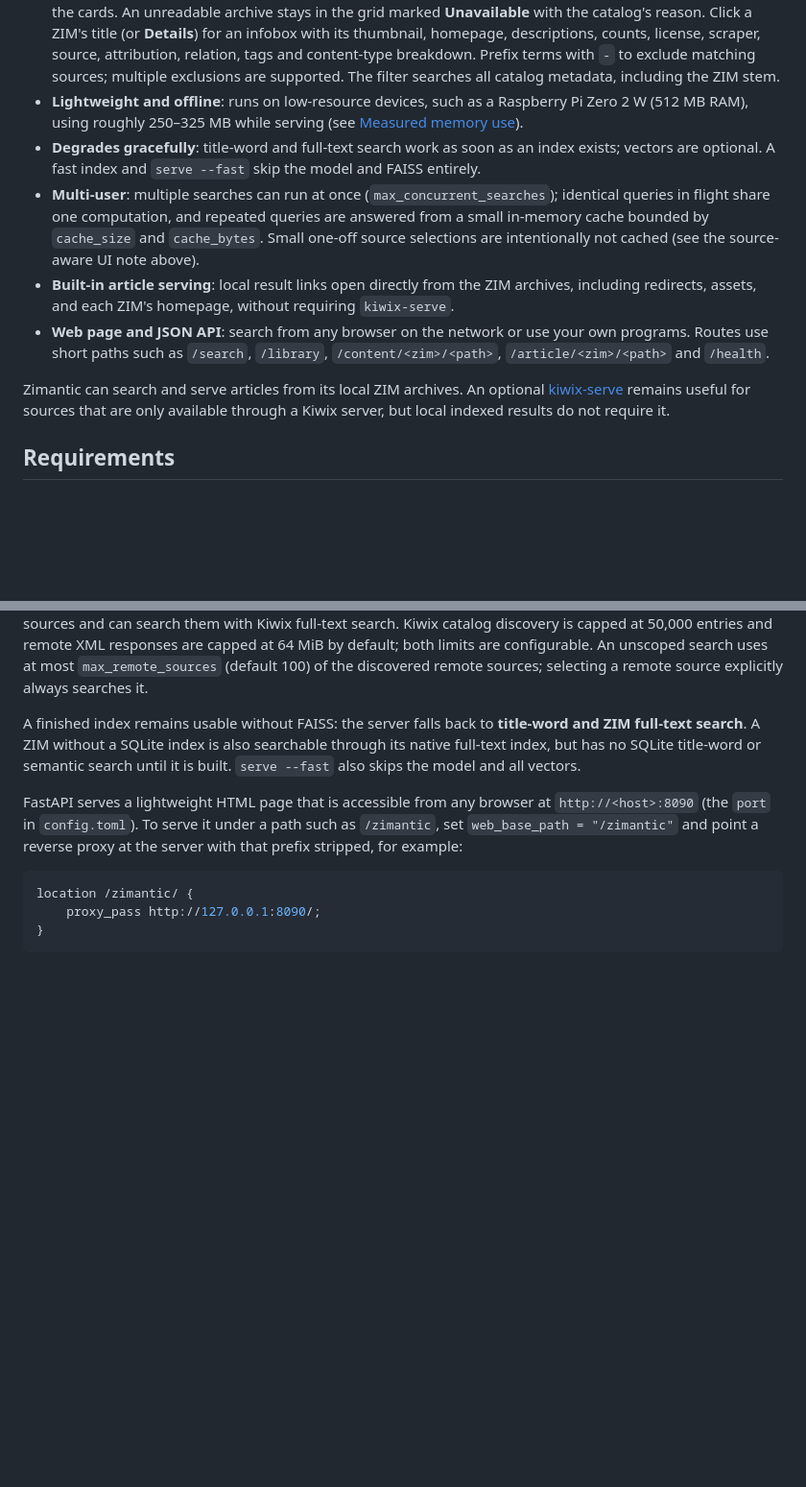
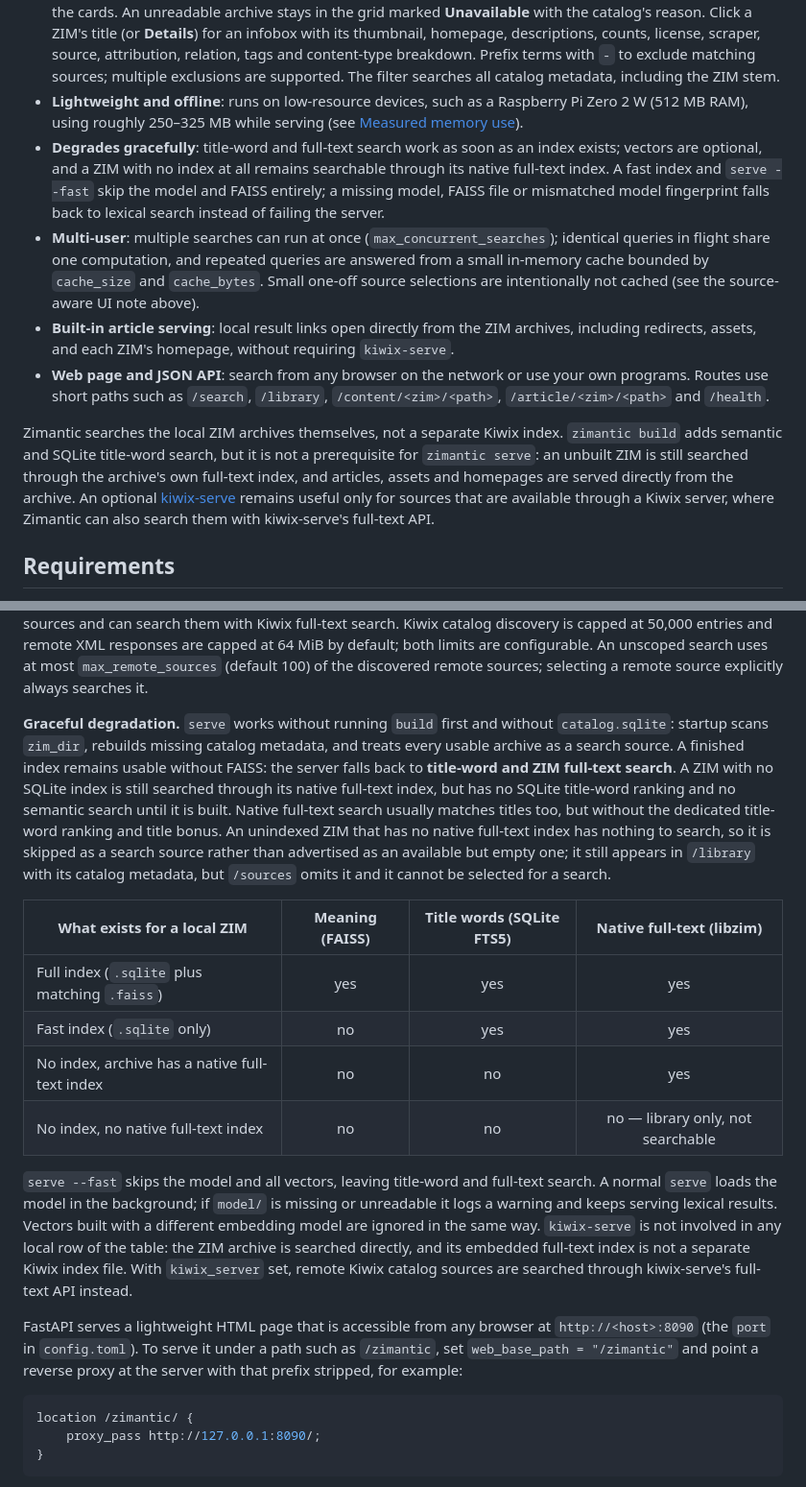
Before and after one commit to OscSanto/zimantic, a Markdown page: README.md, 2 parts joined by grey strips. Shown at 96% size. Rendered like a GitHub page; blank space fills up the shorter version.

Commit message:
README.md: Added 26 lines; Deleted 6 lines; Modified 2 lines

```diff
--- a/README.md
+++ b/README.md
@@ -28,15 +28,18 @@ Zero 2 W.
 - **Source-aware UI**: discover sources, sort matching sources by count, select multiple source filters, and reset with **All Sources**; the top 10 sources are shown with an **Other** catch-all when needed, while searching sources shows up to 30 matches plus a **Show N more** control for the rest. Selected sources stay visible, so choosing **Other** expands that group into its individual filters. A selection of at most `min(10, 35%)` of available sources is searched on its own when it starts a search and is not cached; a larger selection is promoted to one full search whose ranked pool is cached, and the filters narrow what is displayed. Source filters chosen after a full search are display-only and reuse that pool when the source was part of it. Selecting a source that the full search did not include (for example one beyond `max_remote_sources`) starts a new scoped search instead of filtering an empty page. Dated and flavour variants of one book are collapsed to a single source here as well as in the library view.
 - **Installed library view**: browse local ZIMs at `/library` in a responsive card grid with archive artwork, descriptions, metadata, and direct links to each homepage or random article. Dated and flavour variants of the same local book are collapsed to one card, keeping the largest readable/searchable copy (a larger archive is usually the more complete download and may contain larger artwork or media). **Shuffle** reorders the cards. An unreadable archive stays in the grid marked **Unavailable** with the catalog's reason. Click a ZIM's title (or **Details**) for an infobox with its thumbnail, homepage, descriptions, counts, license, scraper, source, attribution, relation, tags and content-type breakdown. Prefix terms with `-` to exclude matching sources; multiple exclusions are supported. The filter searches all catalog metadata, including the ZIM stem.
 - **Lightweight and offline**: runs on low-resource devices, such as a Raspberry Pi Zero 2 W (512 MB RAM), using roughly 250–325 MB while serving (see [Measured memory use](#measured-memory-use)).
-- **Degrades gracefully**: title-word and full-text search work as soon as an index exists; vectors are optional. A fast index and `serve --fast` skip the model and FAISS entirely.
+- **Degrades gracefully**: title-word and full-text search work as soon as an index exists; vectors are optional, and a ZIM with no index at all remains searchable through its native full-text index. A fast index and `serve --fast` skip the model and FAISS entirely; a missing model, FAISS file or mismatched model fingerprint falls back to lexical search instead of failing the server.
 - **Multi-user**: multiple searches can run at once (`max_concurrent_searches`); identical queries in flight share one computation, and repeated queries are answered from a small in-memory cache bounded by `cache_size` and `cache_bytes`. Small one-off source selections are intentionally not cached (see the source-aware UI note above).
 - **Built-in article serving**: local result links open directly from the ZIM archives, including redirects, assets, and each ZIM's homepage, without requiring `kiwix-serve`.
 - **Web page and JSON API**: search from any browser on the network or use your own programs.
   Routes use short paths such as `/search`, `/library`, `/content/<zim>/<path>`, `/article/<zim>/<path>` and `/health`.
 
-Zimantic can search and serve articles from its local ZIM archives. An optional
-[kiwix-serve](https://kiwix.org/en/applications/) remains useful for sources that are only
-available through a Kiwix server, but local indexed results do not require it.
+Zimantic searches the local ZIM archives themselves, not a separate Kiwix index. `zimantic build`
+adds semantic and SQLite title-word search, but it is not a prerequisite for `zimantic serve`: an
+unbuilt ZIM is still searched through the archive's own full-text index, and articles, assets and
+homepages are served directly from the archive. An optional
+[kiwix-serve](https://kiwix.org/en/applications/) remains useful only for sources that are available
+through a Kiwix server, where Zimantic can also search them with kiwix-serve's full-text API.
 
 ## Requirements
 
@@ -710,10 +713,29 @@ and remote XML responses are capped at 64 MiB by default; both limits are config
 search uses at most `max_remote_sources` (default 100) of the discovered remote sources; selecting a
 remote source explicitly always searches it.
 
-A finished index remains usable without FAISS: the server falls back to **title-word and ZIM full-text
-search**. A ZIM without a SQLite index is also searchable through its native full-text index,
-but has no SQLite title-word or semantic search until it is built. `serve --fast` also skips the
-model and all vectors.
+**Graceful degradation.** `serve` works without running `build` first and without `catalog.sqlite`:
+startup scans `zim_dir`, rebuilds missing catalog metadata, and treats every usable archive as a
+search source. A finished index remains usable without FAISS: the server falls back to **title-word
+and ZIM full-text search**. A ZIM with no SQLite index is still searched through its native full-text
+index, but has no SQLite title-word ranking and no semantic search until it is built. Native
+full-text search usually matches titles too, but without the dedicated title-word ranking and title
+bonus. An unindexed ZIM that has no native full-text index has nothing to search, so it is skipped
+as a search source rather than advertised as an available but empty one; it still appears in
+`/library` with its catalog metadata, but `/sources` omits it and it cannot be selected for a search.
+
+| What exists for a local ZIM | Meaning (FAISS) | Title words (SQLite FTS5) | Native full-text (libzim) |
+|---|:---:|:---:|:---:|
+| Full index (`.sqlite` plus matching `.faiss`) | yes | yes | yes |
+| Fast index (`.sqlite` only) | no | yes | yes |
+| No index, archive has a native full-text index | no | no | yes |
+| No index, no native full-text index | no | no | no — library only, not searchable |
+
+`serve --fast` skips the model and all vectors, leaving title-word and full-text search. A normal
+`serve` loads the model in the background; if `model/` is missing or unreadable it logs a warning and
+keeps serving lexical results. Vectors built with a different embedding model are ignored in the same
+way. `kiwix-serve` is not involved in any local row of the table: the ZIM archive is searched directly,
+and its embedded full-text index is not a separate Kiwix index file. With `kiwix_server` set, remote
+Kiwix catalog sources are searched through kiwix-serve's full-text API instead.
 
 FastAPI serves a lightweight HTML page that is accessible from any browser at
 `http://<host>:8090` (the `port` in `config.toml`). To serve it under a path such
```
